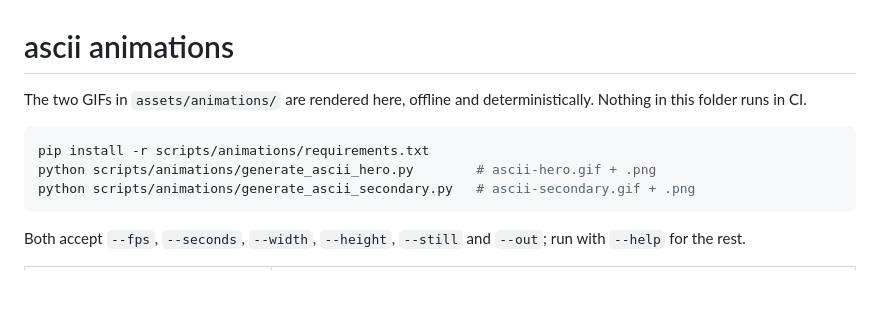
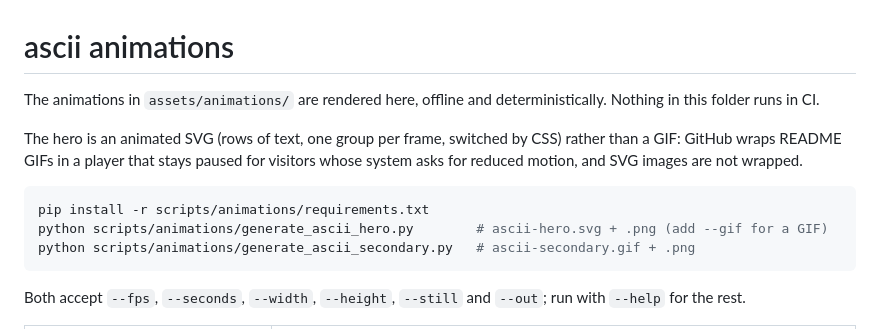
Before and after one commit to shrenixcodes/shrenixcodes, a Markdown page: scripts/animations/README.md, the part around the change. Drawn GitHub-style; blank space fills up the shorter version.

````diff
--- a/scripts/animations/README.md
+++ b/scripts/animations/README.md
@@ -1,11 +1,15 @@
 # ascii animations
 
-The two GIFs in `assets/animations/` are rendered here, offline and deterministically.
+The animations in `assets/animations/` are rendered here, offline and deterministically.
 Nothing in this folder runs in CI.
+
+The hero is an animated SVG (rows of text, one group per frame, switched by CSS) rather
+than a GIF: GitHub wraps README GIFs in a player that stays paused for visitors whose
+system asks for reduced motion, and SVG images are not wrapped.
 
 ```bash
 pip install -r scripts/animations/requirements.txt
-python scripts/animations/generate_ascii_hero.py        # ascii-hero.gif + .png
+python scripts/animations/generate_ascii_hero.py        # ascii-hero.svg + .png (add --gif for a GIF)
 python scripts/animations/generate_ascii_secondary.py   # ascii-secondary.gif + .png
 ```
 
````
Also changed, not shown: README.md (+9 -1 lines), assets/animations/ascii-hero.gif (deleted), assets/portfolio.jpg (added), 3 other files.
